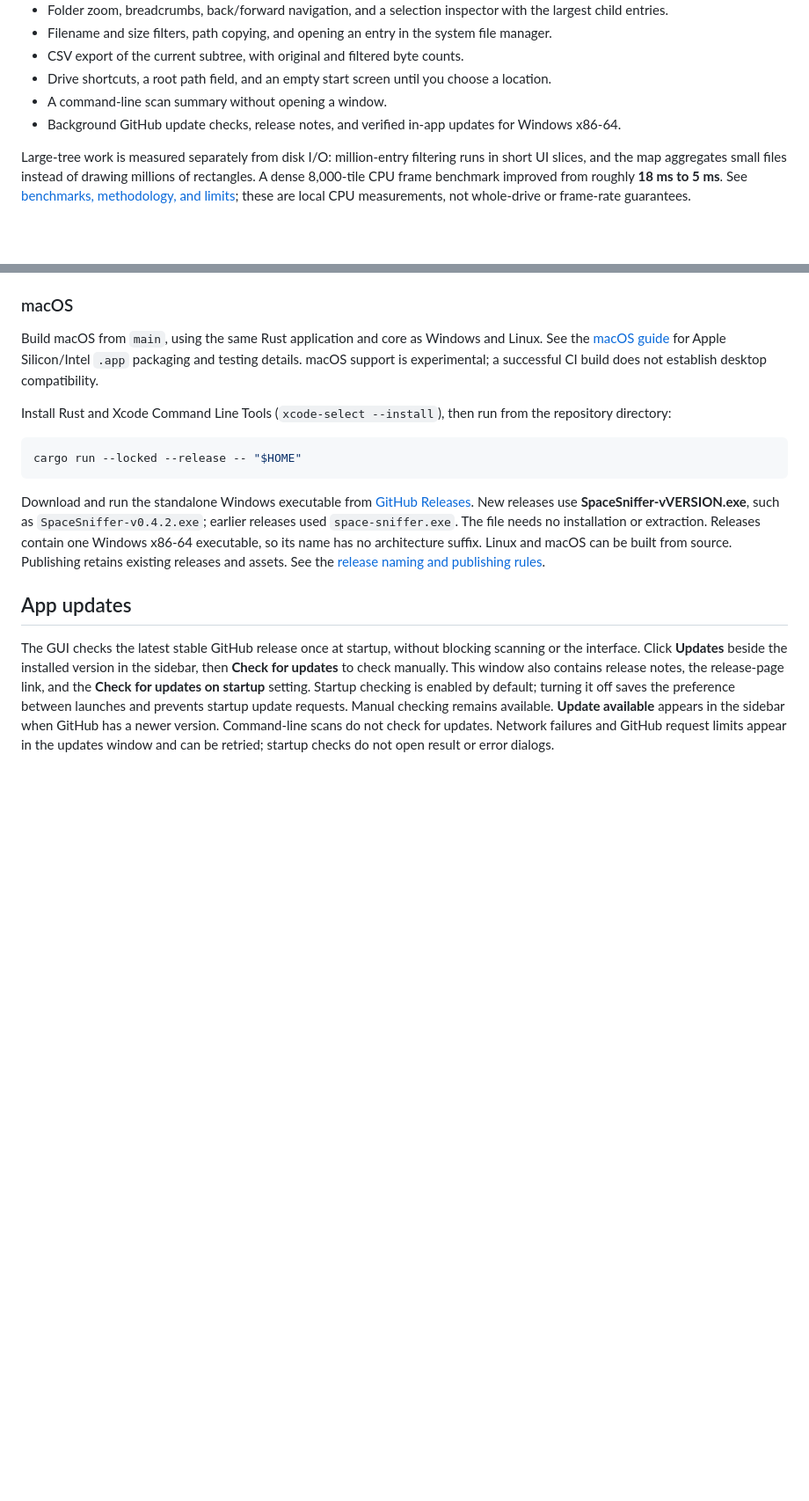
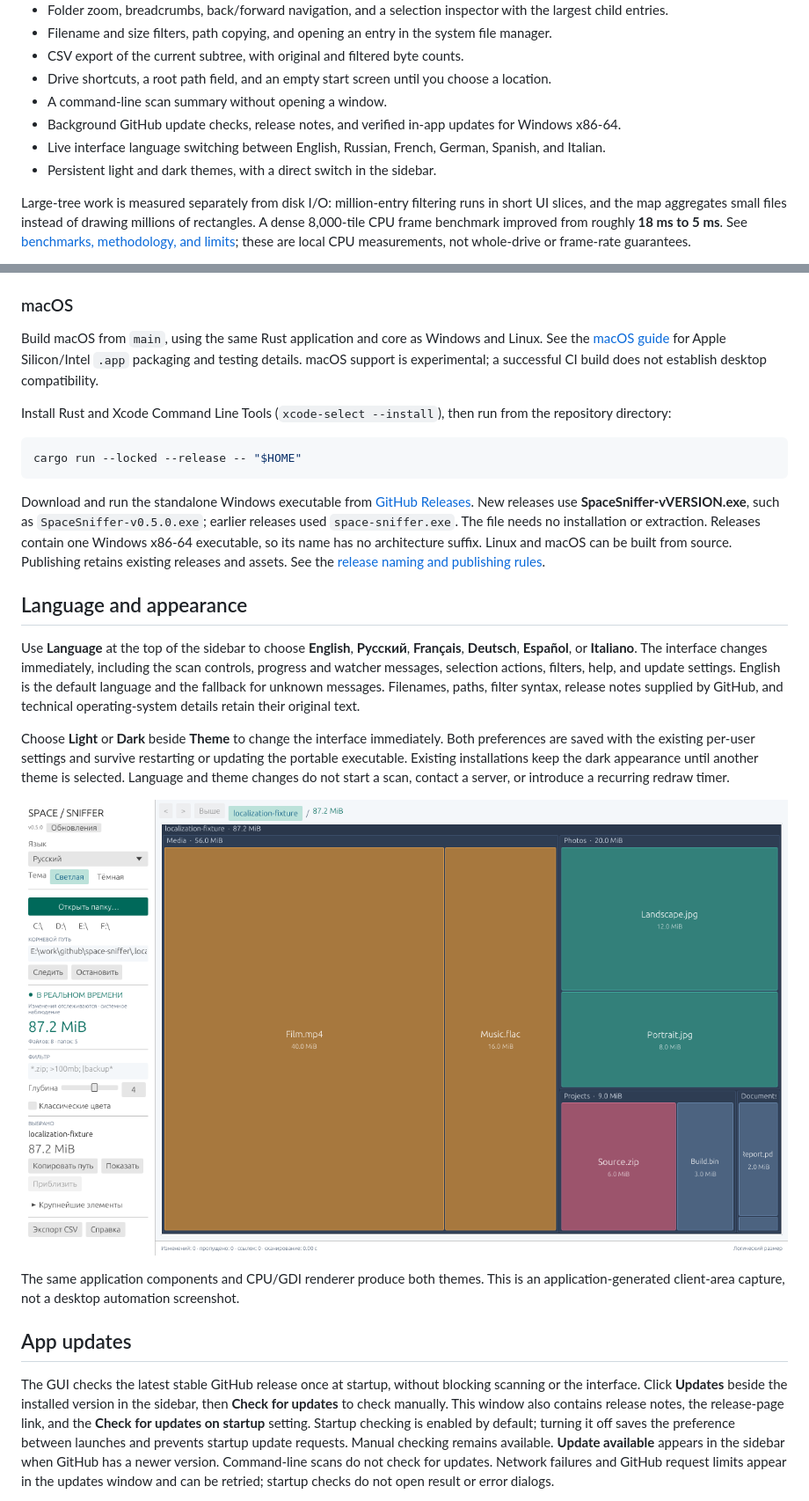
Before and after one commit to siarheisinelnikau/space-sniffer, a Markdown page: README.md, 2 parts joined by grey strips. Shown at 88% size. Rendered like a GitHub page; pictures changed too: docs/light-russian.png (added); blank space fills up the shorter version.

Commit message:
Document version 0.5.0 with verified localized screens and release notes

````diff
--- a/README.md
+++ b/README.md
@@ -26,6 +26,8 @@ The Windows executable now embeds the treemap application mark at 16, 20, 24, 32
 - Drive shortcuts, a root path field, and an empty start screen until you choose a location.
 - A command-line scan summary without opening a window.
 - Background GitHub update checks, release notes, and verified in-app updates for Windows x86-64.
+- Live interface language switching between English, Russian, French, German, Spanish, and Italian.
+- Persistent light and dark themes, with a direct switch in the sidebar.
 
 Large-tree work is measured separately from disk I/O: million-entry filtering runs in short UI slices, and the map aggregates small files instead of drawing millions of rectangles. A dense 8,000-tile CPU frame benchmark improved from roughly **18 ms to 5 ms**. See [benchmarks, methodology, and limits](docs/performance.md); these are local CPU measurements, not whole-drive or frame-rate guarantees.
 
@@ -83,7 +85,17 @@ Install Rust and Xcode Command Line Tools (`xcode-select --install`), then run f
 cargo run --locked --release -- "$HOME"
 ```
 
-Download and run the standalone Windows executable from [GitHub Releases](https://github.com/siarheisinelnikau/space-sniffer/releases/latest). New releases use **SpaceSniffer-vVERSION.exe**, such as `SpaceSniffer-v0.4.2.exe`; earlier releases used `space-sniffer.exe`. The file needs no installation or extraction. Releases contain one Windows x86-64 executable, so its name has no architecture suffix. Linux and macOS can be built from source. Publishing retains existing releases and assets. See the [release naming and publishing rules](CONTRIBUTING.md#releases).
+Download and run the standalone Windows executable from [GitHub Releases](https://github.com/siarheisinelnikau/space-sniffer/releases/latest). New releases use **SpaceSniffer-vVERSION.exe**, such as `SpaceSniffer-v0.5.0.exe`; earlier releases used `space-sniffer.exe`. The file needs no installation or extraction. Releases contain one Windows x86-64 executable, so its name has no architecture suffix. Linux and macOS can be built from source. Publishing retains existing releases and assets. See the [release naming and publishing rules](CONTRIBUTING.md#releases).
+
+## Language and appearance
+
+Use **Language** at the top of the sidebar to choose **English**, **Русский**, **Français**, **Deutsch**, **Español**, or **Italiano**. The interface changes immediately, including the scan controls, progress and watcher messages, selection actions, filters, help, and update settings. English is the default language and the fallback for unknown messages. Filenames, paths, filter syntax, release notes supplied by GitHub, and technical operating-system details retain their original text.
+
+Choose **Light** or **Dark** beside **Theme** to change the interface immediately. Both preferences are saved with the existing per-user settings and survive restarting or updating the portable executable. Existing installations keep the dark appearance until another theme is selected. Language and theme changes do not start a scan, contact a server, or introduce a recurring redraw timer.
+
+![Space Sniffer 0.5.0 using the Russian interface and light theme on an isolated Windows sample folder](docs/light-russian.png)
+
+The same application components and CPU/GDI renderer produce both themes. This is an application-generated client-area capture, not a desktop automation screenshot.
 
 ## App updates
 
````
Also changed, not shown: other parts of README.md (+2 -2 lines), CONTRIBUTING.md (+2 -2 lines), docs/localization.md (added, +15 -0 lines), docs/release-notes/v0.5.0.md (added, +27 -0 lines), docs/validation-v0.5.0/README.md (added, +36 -0 lines), docs/help-german.png (added), docs/screenshot.png, docs/updates.png, docs/validation-v0.5.0/icons.png (added), 5 other files.
